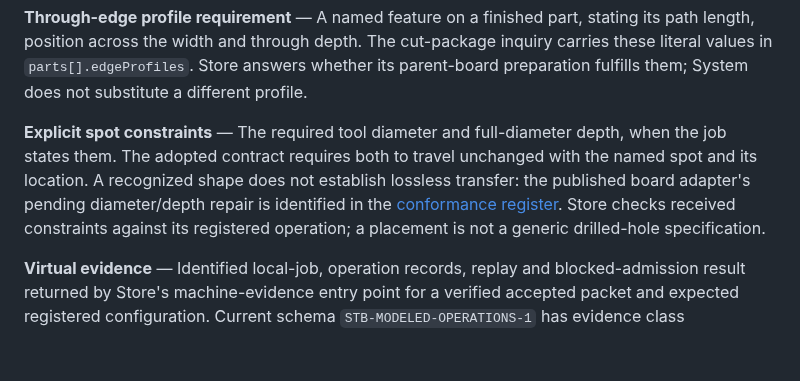
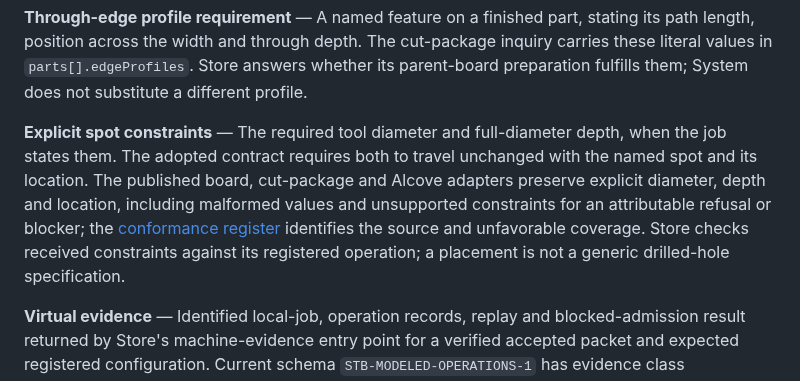
Before and after one commit to GeorgePlattDemo/new-system, a Markdown page: docs/DEFINITIONS.md, the part around the change. Drawn GitHub-style; blank space fills up the shorter version.

```diff
--- a/docs/DEFINITIONS.md
+++ b/docs/DEFINITIONS.md
@@ -48,7 +48,7 @@ Outdoor previews start when Intent opens. Outdoor sends one manufacturing inquir
 
 **Through-edge profile requirement** — A named feature on a finished part, stating its path length, position across the width and through depth. The cut-package inquiry carries these literal values in `parts[].edgeProfiles`. Store answers whether its parent-board preparation fulfills them; System does not substitute a different profile.
 
-**Explicit spot constraints** — The required tool diameter and full-diameter depth, when the job states them. The adopted contract requires both to travel unchanged with the named spot and its location. A recognized shape does not establish lossless transfer: the published board adapter's pending diameter/depth repair is identified in the [conformance register](../SYSTEM-MASTER.md#155-manufacturing-contract-conformance-register). Store checks received constraints against its registered operation; a placement is not a generic drilled-hole specification.
+**Explicit spot constraints** — The required tool diameter and full-diameter depth, when the job states them. The adopted contract requires both to travel unchanged with the named spot and its location. The published board, cut-package and Alcove adapters preserve explicit diameter, depth and location, including malformed values and unsupported constraints for an attributable refusal or blocker; the [conformance register](../SYSTEM-MASTER.md#155-manufacturing-contract-conformance-register) identifies the source and unfavorable coverage. Store checks received constraints against its registered operation; a placement is not a generic drilled-hole specification.
 
 **Virtual evidence** — Identified local-job, operation records, replay and blocked-admission result returned by Store's machine-evidence entry point for a verified accepted packet and expected registered configuration. Current schema `STB-MODELED-OPERATIONS-1` has evidence class `PREDICTED_OCCUPANCY_ONLY`. Dimensional records carry nominal moves/tool states; sheet occupancy does not establish a complete XY controller trajectory. System preserves this evidence rather than inventing it.
 
```
Also changed, not shown: SYSTEM-MASTER.md (+3 -3 lines), docs/verification/start-your-own.md (+2 -2 lines).
